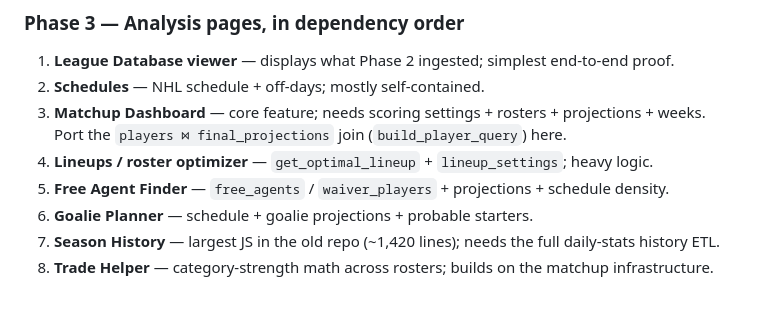
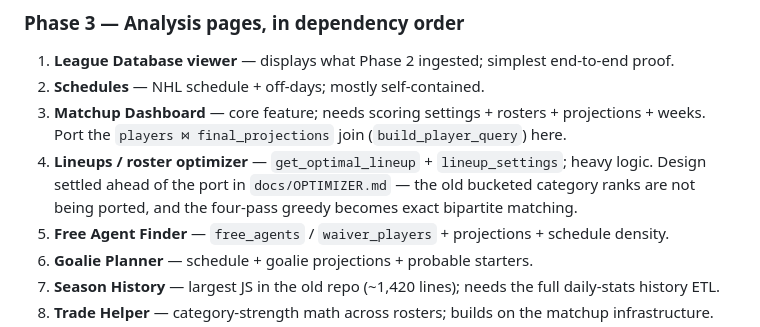
Before and after one commit to Interestingkiwi/fantasy-streams-2, a Markdown page: docs/MIGRATION.md, the part around the change. GitHub-like rendering; blank space fills up the shorter version.

```diff
--- a/docs/MIGRATION.md
+++ b/docs/MIGRATION.md
@@ -143,7 +143,9 @@ meanwhile — which is what makes Phase 2 work possible while this is pending.
    projections + weeks. Port the `players ⋈ final_projections` join
    (`build_player_query`) here.
 4. **Lineups / roster optimizer** — `get_optimal_lineup` + `lineup_settings`;
-   heavy logic.
+   heavy logic. Design settled ahead of the port in `docs/OPTIMIZER.md` — the
+   old bucketed category ranks are not being ported, and the four-pass greedy
+   becomes exact bipartite matching.
 5. **Free Agent Finder** — `free_agents` / `waiver_players` + projections +
    schedule density.
 6. **Goalie Planner** — schedule + goalie projections + probable starters.
```
Also changed, not shown: CLAUDE.md (+15 -1 lines), docs/OPTIMIZER.md (added, +325 -0 lines).
